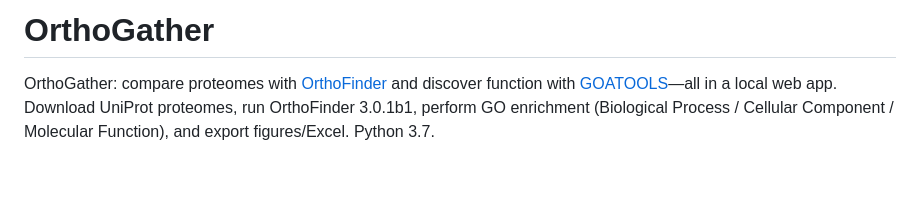
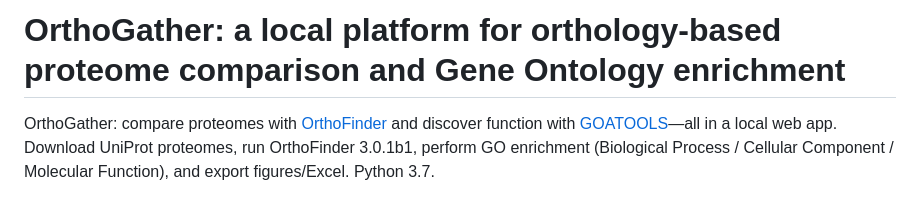
Before and after one commit to CarlosVivasR/OrthoGather, a Markdown page: README.md, the part around the change. GitHub-like rendering; blank space fills up the shorter version.

```diff
--- a/README.md
+++ b/README.md
@@ -1,4 +1,4 @@
-# OrthoGather
+# OrthoGather: a local platform for orthology-based proteome comparison and Gene Ontology enrichment
 OrthoGather: compare proteomes with [OrthoFinder] and discover function with [GOATOOLS]—all in a local web app. Download UniProt proteomes, run OrthoFinder 3.0.1b1, perform GO enrichment (Biological Process / Cellular Component / Molecular Function), and export figures/Excel. Python 3.7.
 
 ## What is OrthoGather?
```
